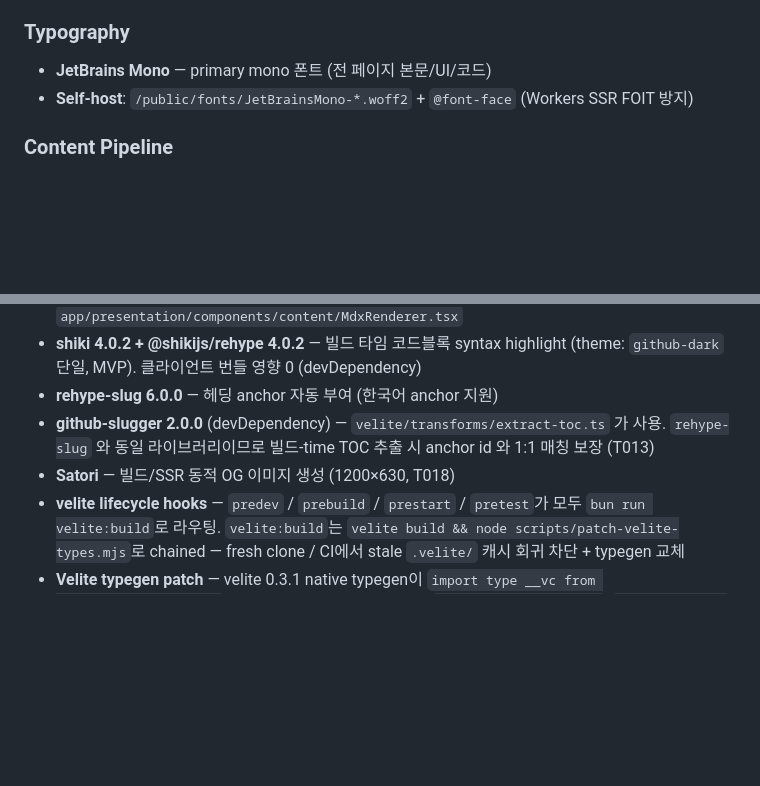
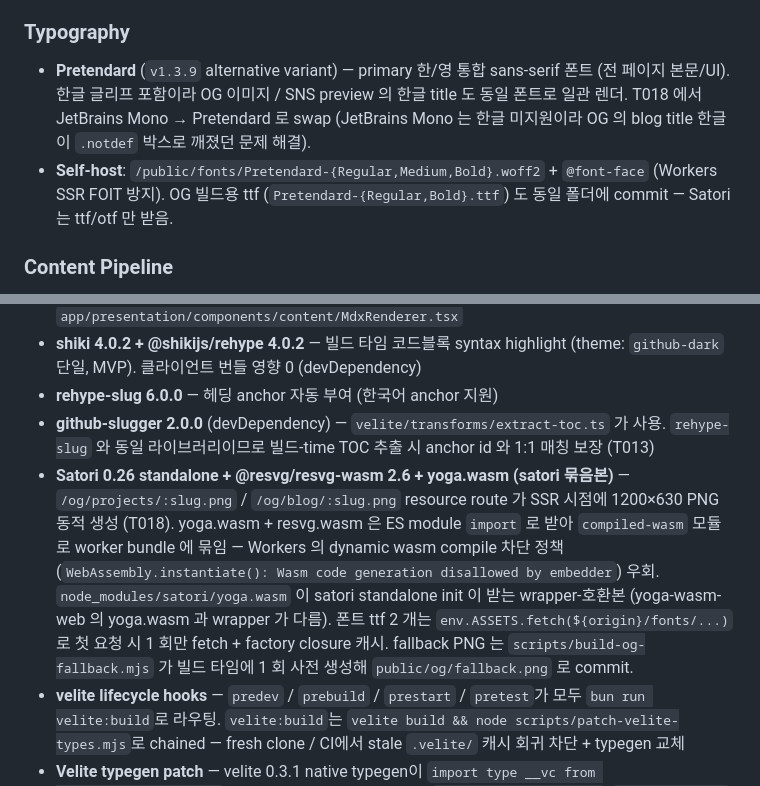
Before and after one commit to onepunch-tk/tkstar-dev-site, a Markdown page: CLAUDE.md, 2 parts joined by grey strips. GitHub-like rendering; blank space fills up the shorter version.

Commit message:
docs: CLAUDE.md — Typography (Pretendard) + Satori standalone wasm-import 패턴 갱신 (#68)
T018 산출물 반영:
- Typography: JetBrains Mono → Pretendard v1.3.9 alternative variant.
  한/영 통합 sans-serif 라 OG 의 한글 title 도 일관 렌더. self-host
  woff2 3개 + ttf 2개 (OG 빌드용).
- Content Pipeline > Satori: standalone 패턴 + wasm ES module import +
  Workers dynamic compile 차단 우회 + fallback PNG 빌드 스크립트
  사전 생성 흐름 명시.

Co-Authored-By: Claude Opus 4.7 (1M context) <noreply@anthropic.com>

```diff
--- a/CLAUDE.md
+++ b/CLAUDE.md
@@ -67,8 +67,8 @@
 - **Animation**: CSS-only (`@keyframes` + `transition: 120ms ease`). Motion 라이브러리 MVP 보류
 
 ### Typography
-- **JetBrains Mono** — primary mono 폰트 (전 페이지 본문/UI/코드)
-- **Self-host**: `/public/fonts/JetBrainsMono-*.woff2` + `@font-face` (Workers SSR FOIT 방지)
+- **Pretendard** (`v1.3.9` alternative variant) — primary 한/영 통합 sans-serif 폰트 (전 페이지 본문/UI). 한글 글리프 포함이라 OG 이미지 / SNS preview 의 한글 title 도 동일 폰트로 일관 렌더. T018 에서 JetBrains Mono → Pretendard 로 swap (JetBrains Mono 는 한글 미지원이라 OG 의 blog title 한글이 `.notdef` 박스로 깨졌던 문제 해결).
+- **Self-host**: `/public/fonts/Pretendard-{Regular,Medium,Bold}.woff2` + `@font-face` (Workers SSR FOIT 방지). OG 빌드용 ttf (`Pretendard-{Regular,Bold}.ttf`) 도 동일 폴더에 commit — Satori 는 ttf/otf 만 받음.
 
 ### Content Pipeline
 - **velite 0.3.1** — MDX 컬렉션 빌더 (Project / Post / AppLegalDoc). collection schema는 velite 자체 `s` 헬퍼(Zod 3 internal) 사용 — Domain Zod 4.3.6과 버전 충돌 회피를 위해 schema shape을 velite 측에 미러링 (T007 D1)
@@ -76,7 +76,7 @@
 - **shiki 4.0.2 + @shikijs/rehype 4.0.2** — 빌드 타임 코드블록 syntax highlight (theme: `github-dark` 단일, MVP). 클라이언트 번들 영향 0 (devDependency)
 - **rehype-slug 6.0.0** — 헤딩 anchor 자동 부여 (한국어 anchor 지원)
 - **github-slugger 2.0.0** (devDependency) — `velite/transforms/extract-toc.ts` 가 사용. `rehype-slug` 와 동일 라이브러리이므로 빌드-time TOC 추출 시 anchor id 와 1:1 매칭 보장 (T013)
-- **Satori** — 빌드/SSR 동적 OG 이미지 생성 (1200×630, T018)
+- **Satori 0.26 standalone + @resvg/resvg-wasm 2.6 + yoga.wasm (satori 묶음본)** — `/og/projects/:slug.png` / `/og/blog/:slug.png` resource route 가 SSR 시점에 1200×630 PNG 동적 생성 (T018). yoga.wasm + resvg.wasm 은 ES module `import` 로 받아 `compiled-wasm` 모듈로 worker bundle 에 묶임 — Workers 의 dynamic wasm compile 차단 정책 (`WebAssembly.instantiate(): Wasm code generation disallowed by embedder`) 우회. `node_modules/satori/yoga.wasm` 이 satori standalone init 이 받는 wrapper-호환본 (yoga-wasm-web 의 yoga.wasm 과 wrapper 가 다름). 폰트 ttf 2 개는 `env.ASSETS.fetch(${origin}/fonts/...)` 로 첫 요청 시 1 회만 fetch + factory closure 캐시. fallback PNG 는 `scripts/build-og-fallback.mjs` 가 빌드 타임에 1 회 사전 생성해 `public/og/fallback.png` 로 commit.
 - **velite lifecycle hooks** — `predev` / `prebuild` / `prestart` / `pretest`가 모두 `bun run velite:build`로 라우팅. `velite:build`는 `velite build && node scripts/patch-velite-types.mjs`로 chained — fresh clone / CI에서 stale `.velite/` 캐시 회귀 차단 + typegen 교체
 - **Velite typegen patch** — velite 0.3.1 native typegen이 `import type __vc from '../velite.config.ts'`로 Zod 3 internal private 타입(`ZodInvalidStringIssue`, `ZodOptionalDef` 등)을 노출시켜 `tsc -b`에서 TS4082 폭발. `scripts/patch-velite-types.mjs`가 매 build 후 `.velite/index.d.ts`를 명시적 minimal 타입으로 교체. velite upstream fix 시 제거 (T008 D1)
 - **Path alias `#content` → `./.velite`** — `tsconfig.cloudflare.json`에 등록
```
